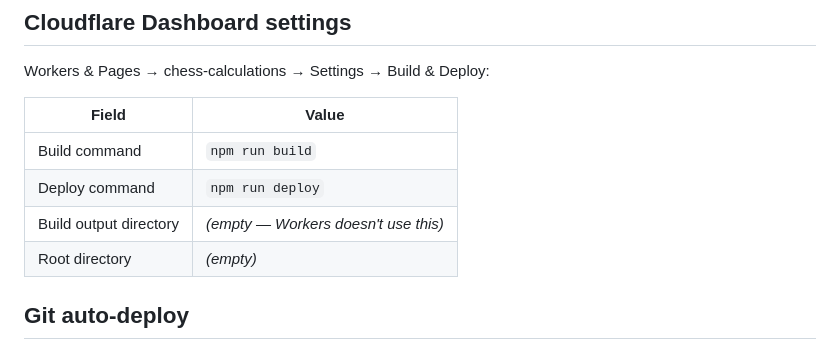
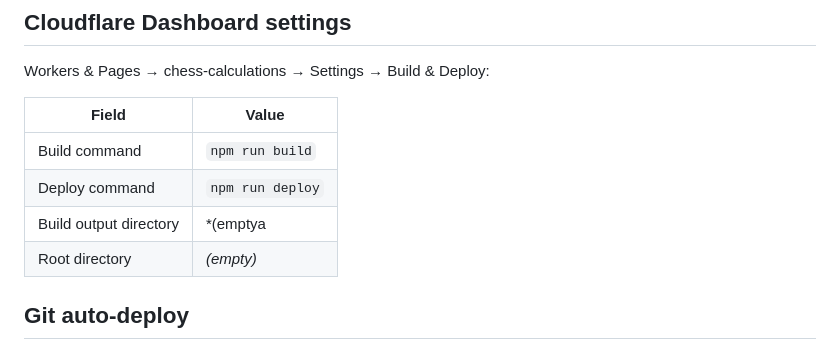
Before and after one commit to aysaac/chess_calculations_app, a Markdown page: deployment_detail.md, the part around the change. Rendered like a GitHub page.

Commit message:
Updated deployment details

```diff
--- a/deployment_detail.md
+++ b/deployment_detail.md
@@ -72,7 +72,7 @@ Workers & Pages → chess-calculations → Settings → Build & Deploy:
 |---|---|
 | Build command | `npm run build` |
 | Deploy command | `npm run deploy` |
-| Build output directory | *(empty — Workers doesn't use this)* |
+| Build output directory | *(emptya
 | Root directory | *(empty)* |
 
 ## Git auto-deploy
```
